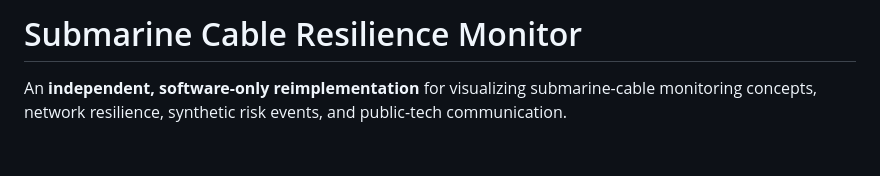
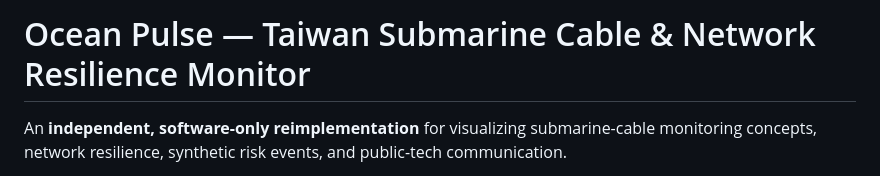
Before and after one commit to mb1h0101/submarine-cable-resilience-monitor, a Markdown page: README.md, the part around the change. Drawn GitHub-style; blank space fills up the shorter version.

```diff
--- a/README.md
+++ b/README.md
@@ -1,4 +1,4 @@
-# Submarine Cable Resilience Monitor
+# Ocean Pulse — Taiwan Submarine Cable & Network Resilience Monitor
 
 An **independent, software-only reimplementation** for visualizing submarine-cable monitoring concepts, network resilience, synthetic risk events, and public-tech communication.
 
```
